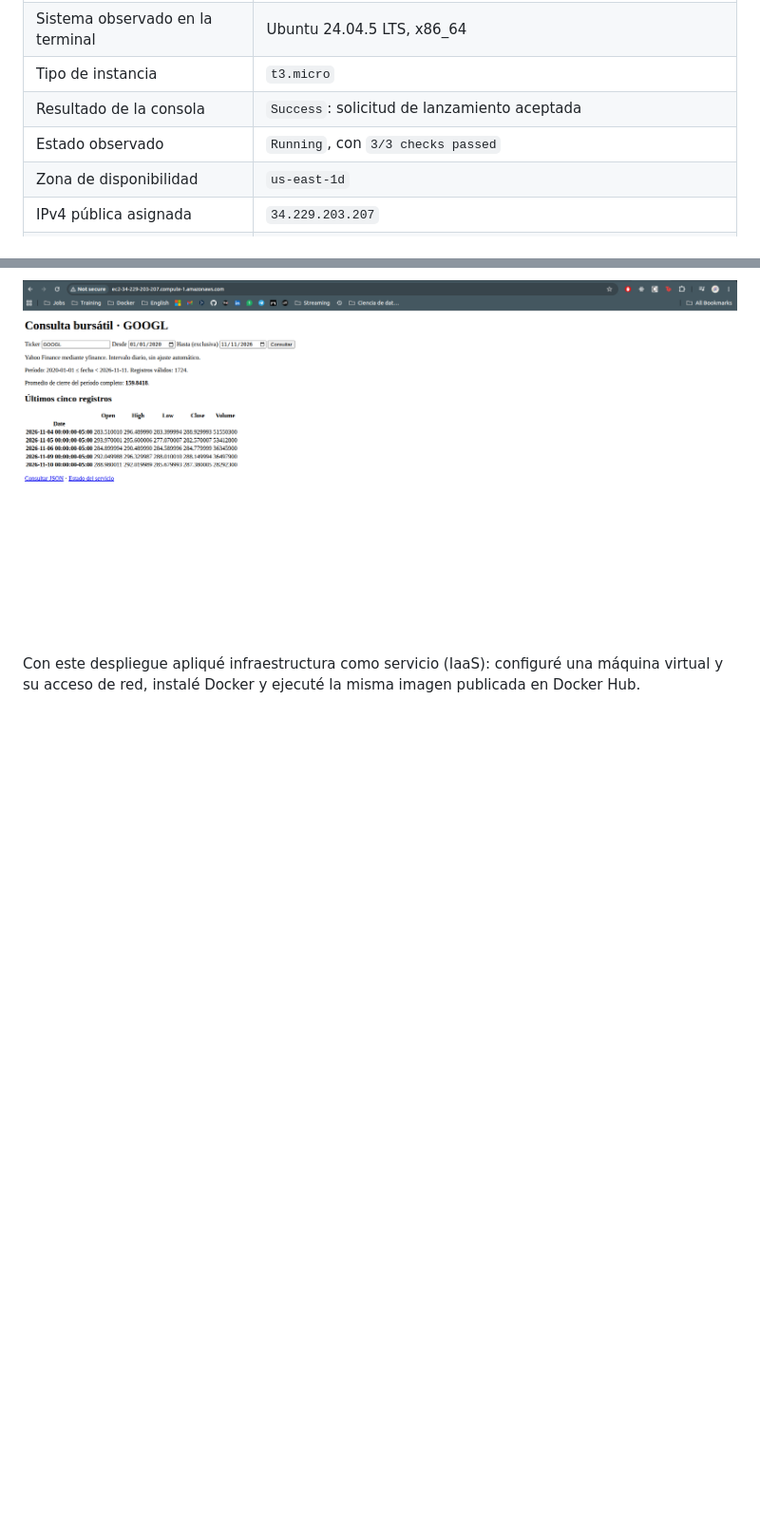
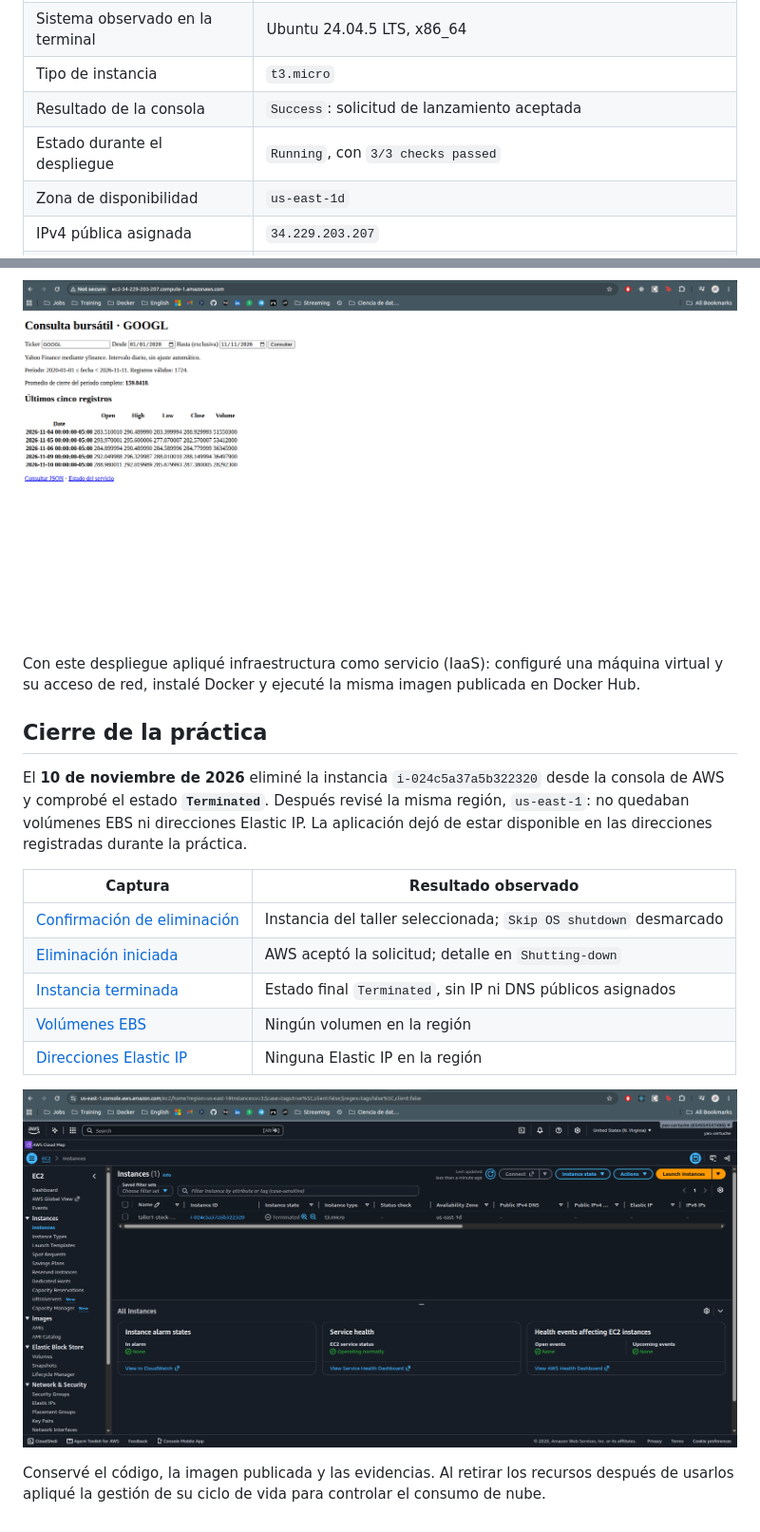
Before and after one commit to yancertuche/taller1AWS, a Markdown page: docs/EVIDENCIAS.md, 2 parts joined by grey strips. Shown at 95% size. Drawn GitHub-style; pictures changed too: docs/evidencias/ec2-terminated.png (added); blank space fills up the shorter version.

```diff
--- a/docs/EVIDENCIAS.md
+++ b/docs/EVIDENCIAS.md
@@ -55,7 +55,7 @@ El **10 de noviembre de 2026** inicié el lanzamiento de la máquina virtual des
 | Sistema observado en la terminal | Ubuntu 24.04.5 LTS, x86_64 |
 | Tipo de instancia | `t3.micro` |
 | Resultado de la consola | `Success`: solicitud de lanzamiento aceptada |
-| Estado observado | `Running`, con `3/3 checks passed` |
+| Estado durante el despliegue | `Running`, con `3/3 checks passed` |
 | Zona de disponibilidad | `us-east-1d` |
 | IPv4 pública asignada | `34.229.203.207` |
 | DNS público | `ec2-34-229-203-207.compute-1.amazonaws.com` |
@@ -102,3 +102,19 @@ También abrí [http://ec2-34-229-203-207.compute-1.amazonaws.com/](http://ec2-3
 ![Consulta bursátil mediante el nombre DNS público de EC2](evidencias/ec2-aplicacion-dns-publico.png)
 
 Con este despliegue apliqué infraestructura como servicio (IaaS): configuré una máquina virtual y su acceso de red, instalé Docker y ejecuté la misma imagen publicada en Docker Hub.
+
+## Cierre de la práctica
+
+El **10 de noviembre de 2026** eliminé la instancia `i-024c5a37a5b322320` desde la consola de AWS y comprobé el estado **`Terminated`**. Después revisé la misma región, `us-east-1`: no quedaban volúmenes EBS ni direcciones Elastic IP. La aplicación dejó de estar disponible en las direcciones registradas durante la práctica.
+
+| Captura | Resultado observado |
+| --- | --- |
+| [Confirmación de eliminación](evidencias/ec2-confirmacion-eliminacion.png) | Instancia del taller seleccionada; `Skip OS shutdown` desmarcado |
+| [Eliminación iniciada](evidencias/ec2-eliminacion-iniciada.png) | AWS aceptó la solicitud; detalle en `Shutting-down` |
+| [Instancia terminada](evidencias/ec2-terminated.png) | Estado final `Terminated`, sin IP ni DNS públicos asignados |
+| [Volúmenes EBS](evidencias/ec2-sin-volumenes.png) | Ningún volumen en la región |
+| [Direcciones Elastic IP](evidencias/ec2-sin-elastic-ips.png) | Ninguna Elastic IP en la región |
+
+![Instancia del taller eliminada](evidencias/ec2-terminated.png)
+
+Conservé el código, la imagen publicada y las evidencias. Al retirar los recursos después de usarlos apliqué la gestión de su ciclo de vida para controlar el consumo de nube.
```
Also changed, not shown: README.md (+5 -3 lines), docs/DESPLIEGUE_EC2.md (+6 -6 lines), docs/evidencias/ec2-confirmacion-eliminacion.png (added), docs/evidencias/ec2-eliminacion-iniciada.png (added), docs/evidencias/ec2-sin-elastic-ips.png (added), docs/evidencias/ec2-sin-volumenes.png (added).
